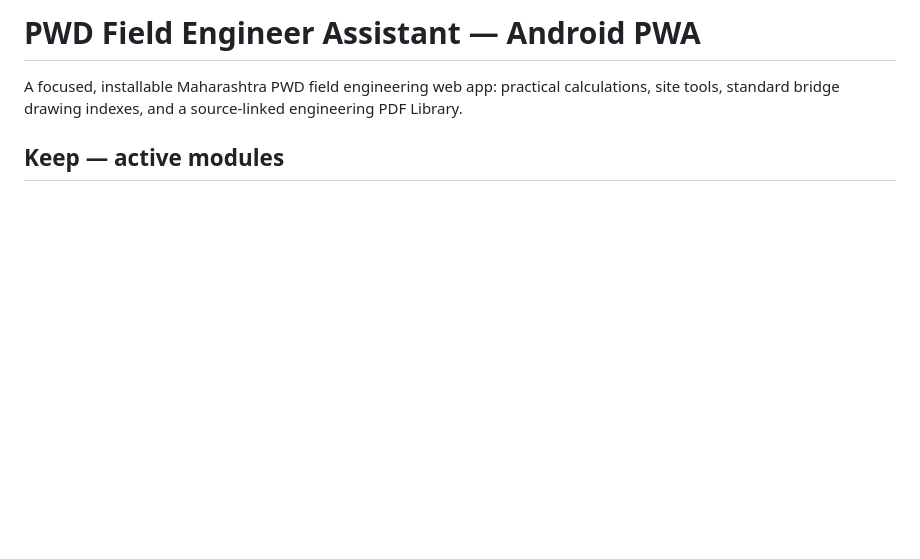
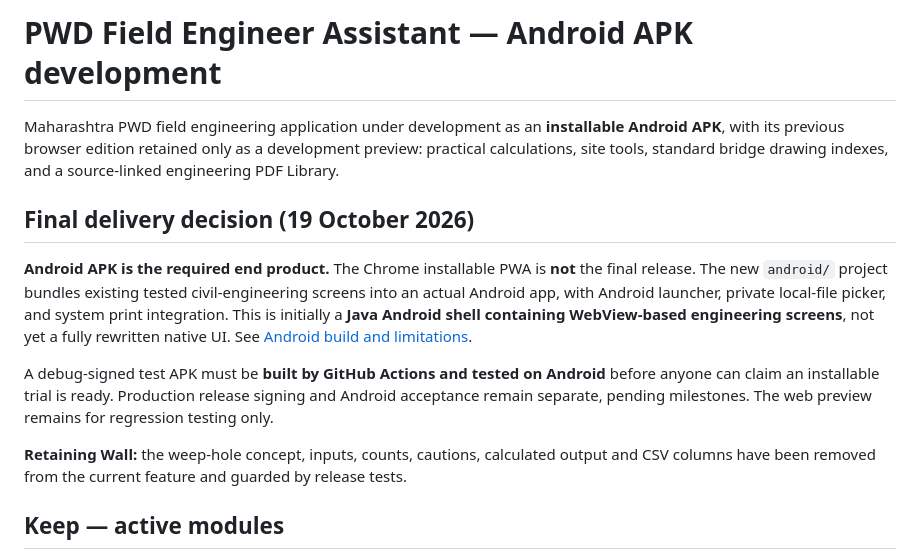
Before and after one commit to arborsepatil/PWD-Field-Engineer-Assistant., a Markdown page: README.md, the part around the change. Rendered like a GitHub page; blank space fills up the shorter version.

Commit message:
Make installable Android APK the explicit delivery goal, PWA web-only preview, and confirm removed wall weep-hole scope

```diff
--- a/README.md
+++ b/README.md
@@ -1,6 +1,14 @@
-# PWD Field Engineer Assistant — Android PWA
+# PWD Field Engineer Assistant — Android APK development
 
-A focused, installable Maharashtra PWD field engineering web app: practical calculations, site tools, standard bridge drawing indexes, and a source-linked engineering PDF Library.
+Maharashtra PWD field engineering application under development as an **installable Android APK**, with its previous browser edition retained only as a development preview: practical calculations, site tools, standard bridge drawing indexes, and a source-linked engineering PDF Library.
+
+## Final delivery decision (19 October 2026)
+
+**Android APK is the required end product.** The Chrome installable PWA is **not** the final release. The new `android/` project bundles existing tested civil-engineering screens into an actual Android app, with Android launcher, private local-file picker, and system print integration. This is initially a **Java Android shell containing WebView-based engineering screens**, not yet a fully rewritten native UI. See [Android build and limitations](android/README.md).
+
+A debug-signed test APK must be **built by GitHub Actions and tested on Android** before anyone can claim an installable trial is ready. Production release signing and Android acceptance remain separate, pending milestones. The web preview remains for regression testing only.
+
+**Retaining Wall:** the weep-hole concept, inputs, counts, cautions, calculated output and CSV columns have been removed from the current feature and guarded by release tests.
 
 ## Keep — active modules
 - **Calculators** — geometry, survey and source-controlled civil unit conversions. Covers international length/area/volume including **square mile (mi²)**, Indian Maharashtra units (**guntha, hectare, are, acre, gaj/var, cent/decimal/dismil, brass and quintal**), US/Imperial measures, flows, structural loads and temperature. From/To, swap and unit search are available offline; bigha/biswa/katha are deliberately not assigned universal conversion factors.
```
